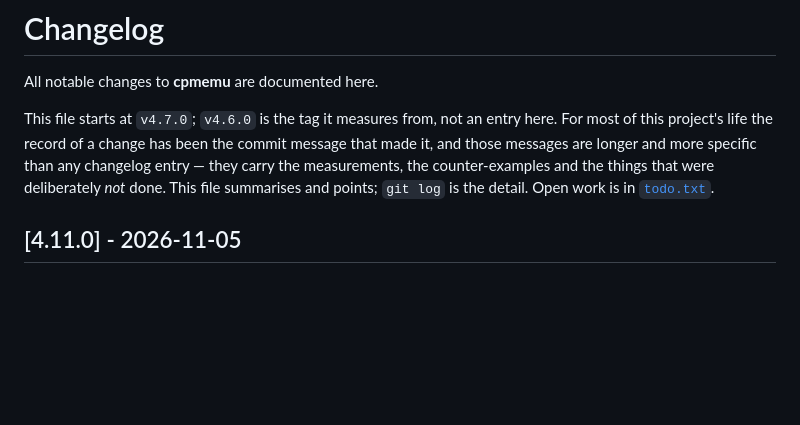
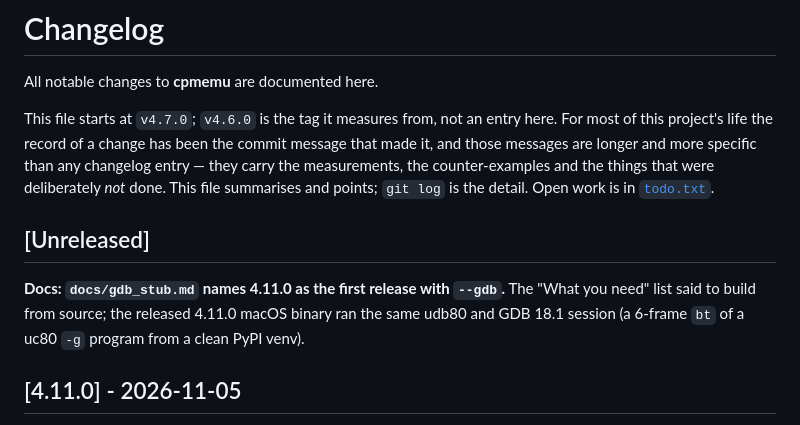
Before and after one commit to avwohl/cpmemu, a Markdown page: CHANGELOG.md, the part around the change. GitHub-like rendering; blank space fills up the shorter version.

```diff
--- a/CHANGELOG.md
+++ b/CHANGELOG.md
@@ -9,6 +9,13 @@ and more specific than any changelog entry — they carry the measurements, the
 counter-examples and the things that were deliberately *not* done. This file
 summarises and points; `git log` is the detail. Open work is in
 [`todo.txt`](todo.txt).
+
+## [Unreleased]
+
+**Docs: `docs/gdb_stub.md` names 4.11.0 as the first release with `--gdb`.**
+The "What you need" list said to build from source; the released 4.11.0
+macOS binary ran the same udb80 and GDB 18.1 session (a 6-frame `bt` of a
+uc80 `-g` program from a clean PyPI venv).
 
 ## [4.11.0] - 2026-11-05
 
```
Also changed, not shown: docs/gdb_stub.md (+3 -3 lines).
